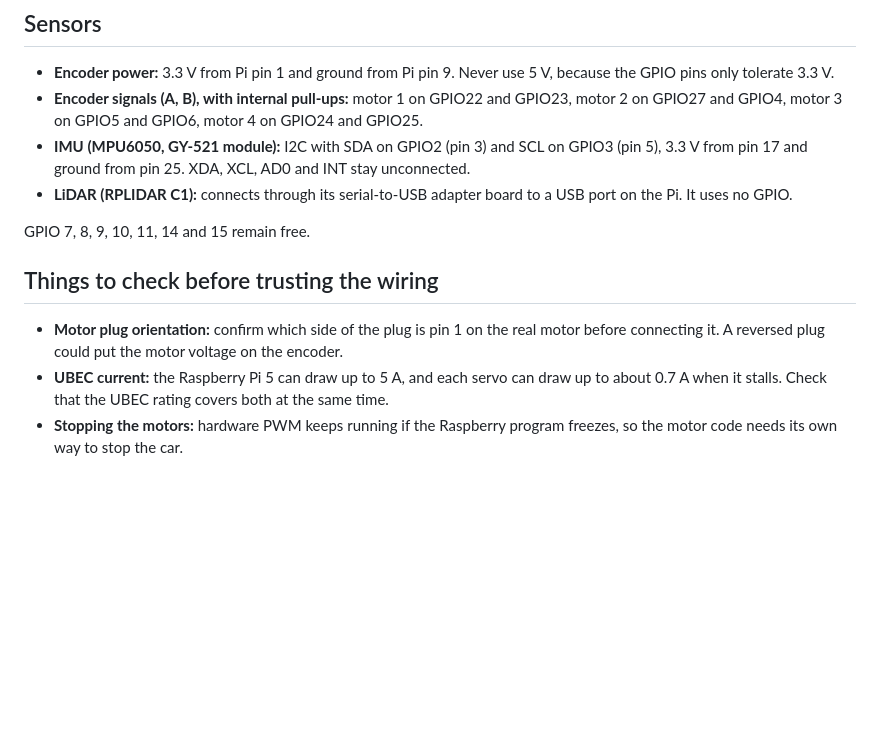
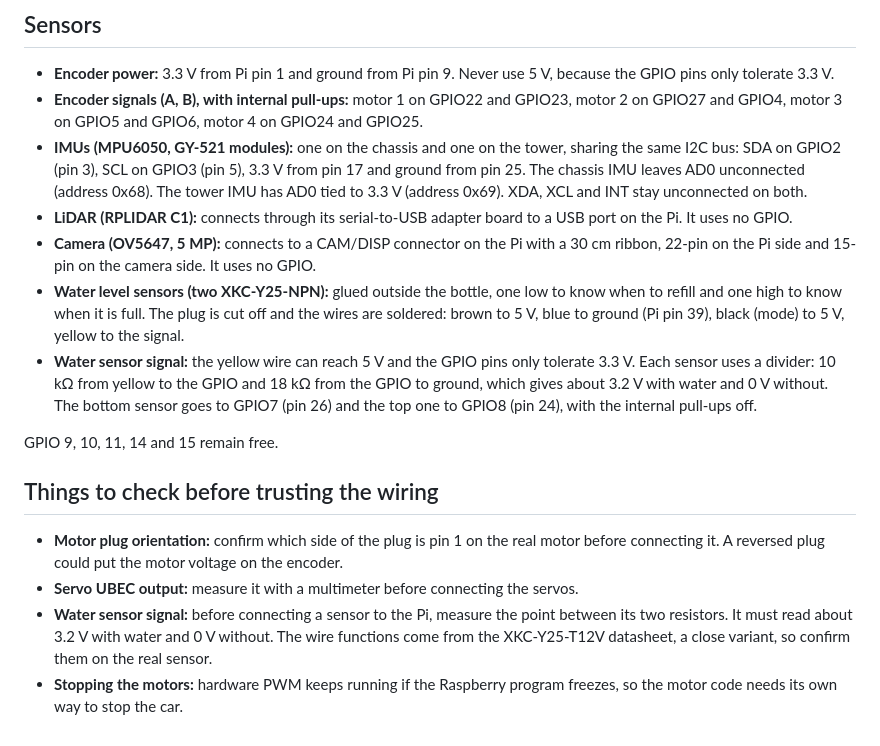
Before and after one commit to AfonsoTex/autonomous-fire-robot, a Markdown page: hardware/README.md, the part around one of its changes. Rendered like a GitHub page; blank space fills up the shorter version.

```diff
--- a/hardware/README.md
+++ b/hardware/README.md
@@ -38,13 +41,17 @@ This is the Phase III wiring, with the Raspberry Pi 5 controlling everything. It
 
 - **Encoder power:** 3.3 V from Pi pin 1 and ground from Pi pin 9. Never use 5 V, because the GPIO pins only tolerate 3.3 V.
 - **Encoder signals (A, B), with internal pull-ups:** motor 1 on GPIO22 and GPIO23, motor 2 on GPIO27 and GPIO4, motor 3 on GPIO5 and GPIO6, motor 4 on GPIO24 and GPIO25.
-- **IMU (MPU6050, GY-521 module):** I2C with SDA on GPIO2 (pin 3) and SCL on GPIO3 (pin 5), 3.3 V from pin 17 and ground from pin 25. XDA, XCL, AD0 and INT stay unconnected.
+- **IMUs (MPU6050, GY-521 modules):** one on the chassis and one on the tower, sharing the same I2C bus: SDA on GPIO2 (pin 3), SCL on GPIO3 (pin 5), 3.3 V from pin 17 and ground from pin 25. The chassis IMU leaves AD0 unconnected (address 0x68). The tower IMU has AD0 tied to 3.3 V (address 0x69). XDA, XCL and INT stay unconnected on both.
 - **LiDAR (RPLIDAR C1):** connects through its serial-to-USB adapter board to a USB port on the Pi. It uses no GPIO.
+- **Camera (OV5647, 5 MP):** connects to a CAM/DISP connector on the Pi with a 30 cm ribbon, 22-pin on the Pi side and 15-pin on the camera side. It uses no GPIO.
+- **Water level sensors (two XKC-Y25-NPN):** glued outside the bottle, one low to know when to refill and one high to know when it is full. The plug is cut off and the wires are soldered: brown to 5 V, blue to ground (Pi pin 39), black (mode) to 5 V, yellow to the signal.
+- **Water sensor signal:** the yellow wire can reach 5 V and the GPIO pins only tolerate 3.3 V. Each sensor uses a divider: 10 kΩ from yellow to the GPIO and 18 kΩ from the GPIO to ground, which gives about 3.2 V with water and 0 V without. The bottom sensor goes to GPIO7 (pin 26) and the top one to GPIO8 (pin 24), with the internal pull-ups off.
 
-GPIO 7, 8, 9, 10, 11, 14 and 15 remain free.
+GPIO 9, 10, 11, 14 and 15 remain free.
 
 ## Things to check before trusting the wiring
 
 - **Motor plug orientation:** confirm which side of the plug is pin 1 on the real motor before connecting it. A reversed plug could put the motor voltage on the encoder.
-- **UBEC current:** the Raspberry Pi 5 can draw up to 5 A, and each servo can draw up to about 0.7 A when it stalls. Check that the UBEC rating covers both at the same time.
+- **Servo UBEC output:** measure it with a multimeter before connecting the servos.
+- **Water sensor signal:** before connecting a sensor to the Pi, measure the point between its two resistors. It must read about 3.2 V with water and 0 V without. The wire functions come from the XKC-Y25-T12V datasheet, a close variant, so confirm them on the real sensor.
 - **Stopping the motors:** hardware PWM keeps running if the Raspberry program freezes, so the motor code needs its own way to stop the car.
```
Also changed, not shown: other parts of hardware/README.md (+8 -5 lines), hardware/wiring_diagram.png.
